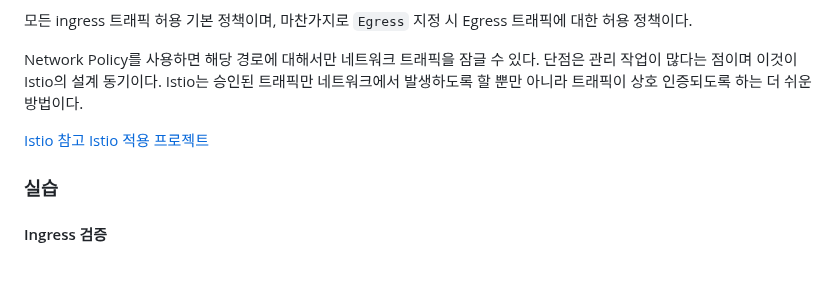
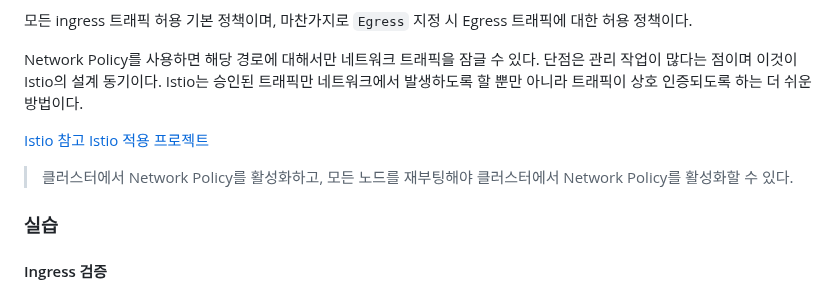
Before and after one commit to ddung1203/TIL, a Markdown page: k8s/09_Service_&_DNS_&_Ingress.md, the part around the change. GitHub-like rendering; blank space fills up the shorter version.

Commit message:
[ADD] Network Policy caution

```diff
--- a/k8s/09_Service_&_DNS_&_Ingress.md
+++ b/k8s/09_Service_&_DNS_&_Ingress.md
@@ -478,6 +478,8 @@ Network Policy를 사용하면 해당 경로에 대해서만 네트워크 트래
 [Istio 참고](./19_Istio.md)
 [Istio 적용 프로젝트](https://github.com/ddung1203/python-microservices#python-microservices-web-app---django-flask-react-devops)
 
+> 클러스터에서 Network Policy를 활성화하고, 모든 노드를 재부팅해야 클러스터에서 Network Policy를 활성화할 수 있다.
+
 ### 실습
 
 #### Ingress 검증
```
